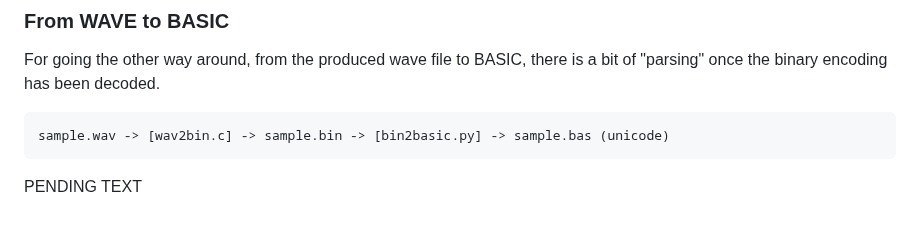
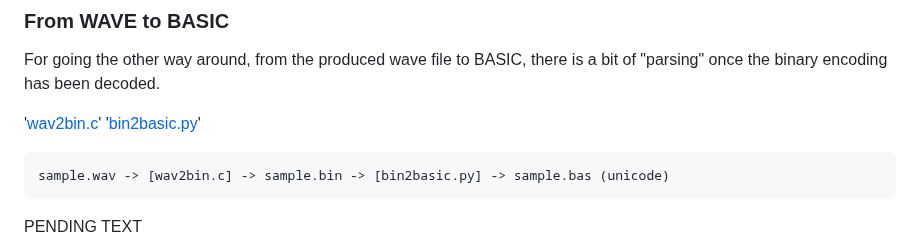
Before and after one commit to Feyerabend/ABC80, a Markdown page: cas/README.md, the part around one of its changes. GitHub-like rendering; blank space fills up the shorter version.

````diff
--- a/cas/README.md
+++ b/cas/README.md
@@ -136,6 +136,9 @@ to an executable. Run the Python3 interpreter with
 For going the other way around, from the produced wave file to
 BASIC, there is a bit of "parsing" once the binary encoding has
 been decoded.
+
+'[wav2bin.c](tobasic/wav2bin.c)'
+'[bin2basic.py](tobasic/bin2basic.py)'
 
 ```
 sample.wav -> [wav2bin.c] -> sample.bin -> [bin2basic.py] -> sample.bas (unicode)
````
Also changed, not shown: other parts of cas/README.md (+1 -1 lines).
